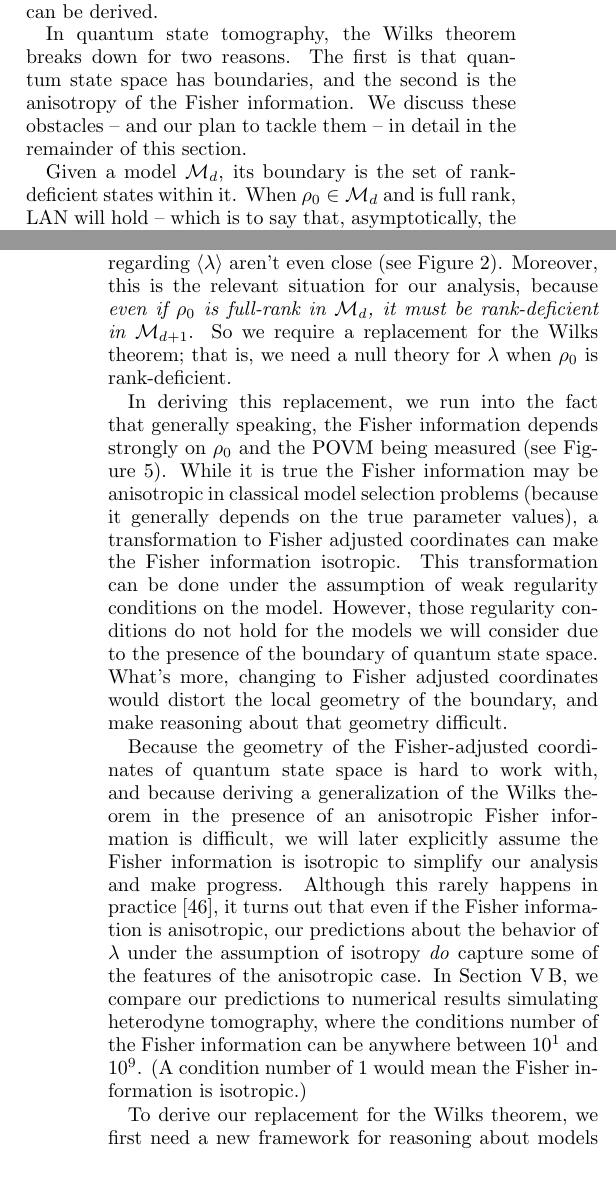
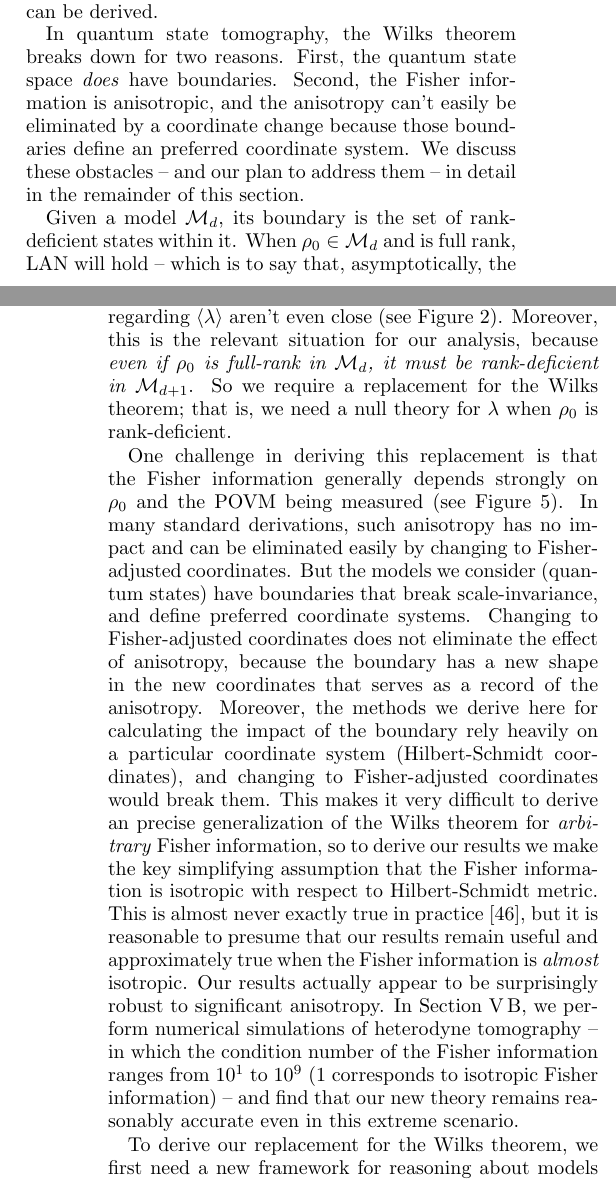
Before and after one commit to Travis-S/arxiv_1609.04385, a LaTeX paper (wilkspaper.tex): two parts of the columns of pages 3 and 4 of 16, joined at a grey line, cut so that both start at the same text. Compiled offline with pdfLaTeX.

Commit message:
Do edits based on RBK feedback

```diff
--- a/wilkspaper.tex
+++ b/wilkspaper.tex
@@ -150,13 +150,12 @@ For notational brevity, we will use $\rhoML{d}$ to denote the ML estimate over $
 
 The Wilks theorem, which is the classical null theory for $\lambda$, relies on local asymptotic normality (LAN). If the models under consideration satisfy LAN, then as mentioned in the previous section, the likelihood $\mathcal{L}(\rho)$ is Gaussian with a Hessian given by the Fisher information. In classical statistics, it is common to assume that boundaries are not relevant, either because the models of interest have none, or because the true parameter values $\rho_{0}$ lie far away from them.  In the absence of boundaries, and in the asymptotic limit where the curvature of $\mathcal{L}(\rho)$ is also negligible, many calculations can be simplified by changing to \emph{Fisher-adjusted} coordinates in which the Fisher information is isotropic (i.e., $\mathcal{I}\propto\Id$). Under these assumptions and simplifications, the Wilks theorem can be derived.
 
-In quantum state tomography, the Wilks theorem breaks down for two reasons. The first is that quantum state space has boundaries, and the second is the anisotropy of the Fisher information. We discuss these obstacles -- and our plan to tackle them -- in detail in the remainder of this section.
+In quantum state tomography, the Wilks theorem breaks down for two reasons. First, the quantum state space \emph{does} have boundaries.  Second, the Fisher information is anisotropic, and the anisotropy can't easily be eliminated by a coordinate change because those boundaries define an preferred coordinate system. We discuss these obstacles -- and our plan to address them -- in detail in the remainder of this section.
 
 Given a model $\M_{d}$, its boundary is the set of rank-deficient states within it. When $\rho_{0}\in \M_{d}$ and is full rank, LAN will hold -- which is to say that, asymptotically, the boundary can indeed be ignored. But when $\rho_{0}$ is rank-deficient, it lies \emph{on} the boundary of the model.  LAN is not satisfied, because positivity constrains $\rhoML{d}$, and so $\mathrm{Pr}(\rhoML{d})$ is not Gaussian (see Figure \ref{fig:boundaries}). The Wilks theorem does not apply in this case, and its predictions regarding $\langle \lambda \rangle$ aren't even close (see Figure \ref{fig:boundaries2}). Moreover, this is the relevant situation for our analysis, because \emph{even if $\rho_{0}$ is full-rank in $\M_{d}$, it must be rank-deficient in $\M_{d+1}$}. So we require a replacement for the Wilks theorem; that is, we need a null theory for $\lambda$ when $\rho_0$ is rank-deficient.
 
-In deriving this replacement, we run into the fact that generally speaking, the Fisher information depends strongly on $\rho_{0}$ and the POVM being measured (see Figure \ref{fig:anisofi}). While it is true the Fisher information may be anisotropic in classical model selection problems (because it generally depends on the true parameter values), a transformation to Fisher adjusted coordinates can make the Fisher information isotropic. This transformation can be done under the assumption of weak regularity conditions on the model. However, those regularity conditions do not hold for the models we will consider due to the presence of the boundary of quantum state space. What's more, changing to Fisher adjusted coordinates would distort the local geometry of the boundary, and make reasoning about that geometry difficult.
+One challenge in deriving this replacement is that the Fisher information generally depends strongly on $\rho_{0}$ and the POVM being measured (see Figure \ref{fig:anisofi}).  In many standard derivations, such anisotropy has no impact and can be eliminated easily by changing to Fisher-adjusted coordinates.  But the models we consider (quantum states) have boundaries that break scale-invariance, and define preferred coordinate systems. Changing to Fisher-adjusted coordinates does not eliminate the effect of anisotropy, because the boundary has a new shape in the new coordinates that serves as a record of the anisotropy.  Moreover, the methods we derive here for calculating the impact of the boundary rely heavily on a particular coordinate system (Hilbert-Schmidt coordinates), and changing to Fisher-adjusted coordinates would break them.  This makes it very difficult to derive an precise generalization of the Wilks theorem for \emph{arbitrary} Fisher information, so to derive our results we make the key simplifying assumption that the Fisher information is isotropic with respect to Hilbert-Schmidt metric.  This is almost never exactly true in practice \footnote{Jonathan A Gross, private communication}, but it is reasonable to presume that our results remain useful and approximately true when the Fisher information is \emph{almost} isotropic.  Our results actually appear to be surprisingly robust to significant anisotropy.  In Section \ref{sec:heterotomo}, we perform numerical simulations of heterodyne tomography -- in which the condition number of the Fisher information ranges from $10^1$ to $10^9$ (1 corresponds to isotropic Fisher information) -- and find that our new theory remains reasonably accurate even in this extreme scenario.
 
-Because the geometry of the Fisher-adjusted coordinates of quantum state space is hard to work with, and because deriving a generalization of the Wilks theorem in the presence of an anisotropic Fisher information is difficult, we will later explicitly assume the Fisher information is isotropic to simplify our analysis and make progress. Although this rarely happens in practice \footnote{Jonathan A Gross, private communication}, it turns out that even if the Fisher information is anisotropic, our predictions about the behavior of $\lambda$ under the assumption of isotropy \emph{do} capture some of the features of the anisotropic case. In Section \ref{sec:heterotomo}, we compare our predictions to numerical results simulating heterodyne tomography, where the conditions number of the Fisher information can be anywhere between $10^{1}$ and $10^{9}$. (A condition number of 1 would mean the Fisher information is isotropic.)
 
 To derive our replacement for the Wilks theorem, we first need a new framework for reasoning about models with convex constraints. We develop such a framework in the next section by defining a new generalization of LAN.
 
```
Also changed, not shown: wilkspaper.tex (5 more changed lines).
